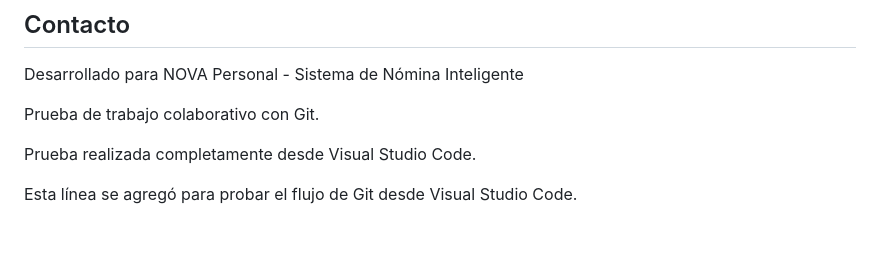
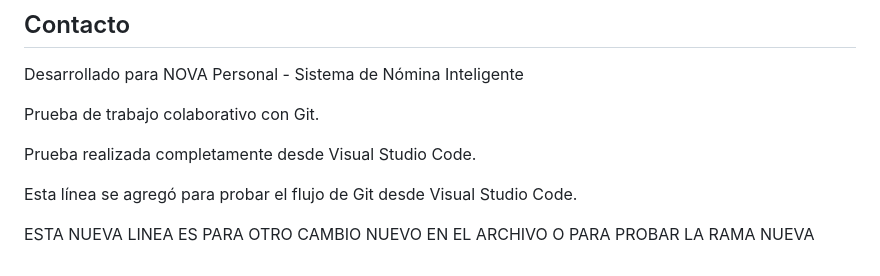
Before and after one commit to AlanUCO123/nomina_inteligente_dashboard, a Markdown page: README.md, the part around the change. Rendered like a GitHub page; blank space fills up the shorter version.

Commit message:
Prueba nueva de rama

```diff
--- a/README.md
+++ b/README.md
@@ -131,3 +131,5 @@ Prueba de trabajo colaborativo con Git.
 Prueba realizada completamente desde Visual Studio Code.
 
 Esta línea se agregó para probar el flujo de Git desde Visual Studio Code.
+
+ESTA NUEVA LINEA ES PARA OTRO CAMBIO NUEVO EN EL ARCHIVO O PARA PROBAR LA RAMA NUEVA
```
